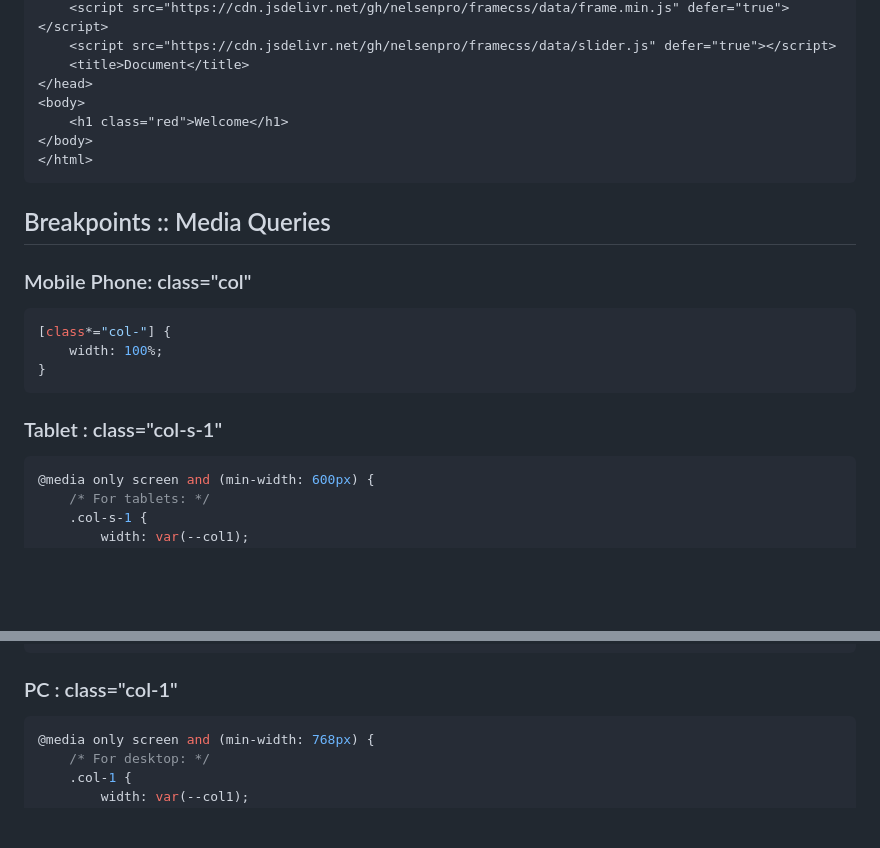
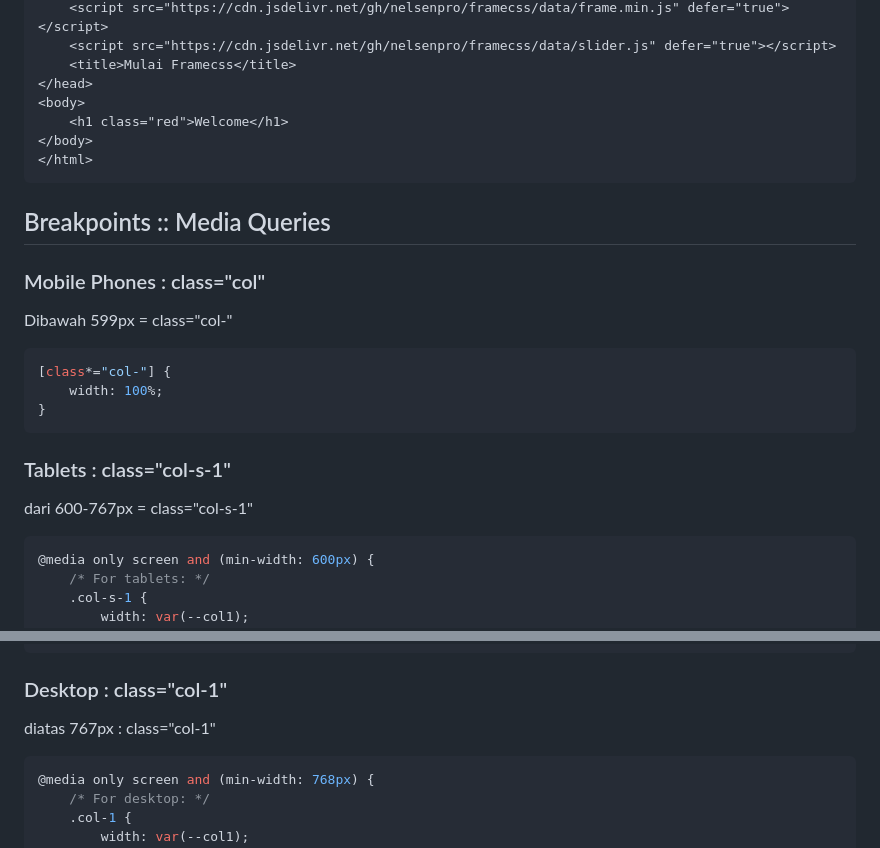
Before and after one commit to nelsenpro/framecss, a Markdown page: README.md, 2 parts joined by grey strips. Rendered like a GitHub page; blank space fills up the shorter version.

````diff
--- a/README.md
+++ b/README.md
@@ -66,6 +78,6 @@ git clone https://github.com/nelsenpro/framecss.git
     <script src="https://cdn.jsdelivr.net/gh/nelsenpro/framecss/data/frame.min.js" defer="true"></script>
     <script src="https://cdn.jsdelivr.net/gh/nelsenpro/framecss/data/slider.js" defer="true"></script>
-    <title>Document</title>
+    <title>Mulai Framecss</title>
 </head>
 <body>
     <h1 class="red">Welcome</h1>
@@ -73,14 +85,15 @@ git clone https://github.com/nelsenpro/framecss.git
 </html>
 ```
 ## Breakpoints :: Media Queries
-
-### Mobile Phone: class="col"
+### Mobile Phones : class="col"
+Dibawah 599px = class="col-"
 ```css
 [class*="col-"] {
     width: 100%;
 }
 ```
-### Tablet : class="col-s-1"
+### Tablets : class="col-s-1"
+dari 600-767px = class="col-s-1"
 ```css
 @media only screen and (min-width: 600px) {
     /* For tablets: */
@@ -122,7 +135,8 @@ git clone https://github.com/nelsenpro/framecss.git
     }
 }
 ```
-### PC : class="col-1"
+### Desktop : class="col-1"
+diatas 767px : class="col-1"
 ```css
 @media only screen and (min-width: 768px) {
     /* For desktop: */
````
Also changed, not shown: other parts of README.md (+33 -24 lines).
